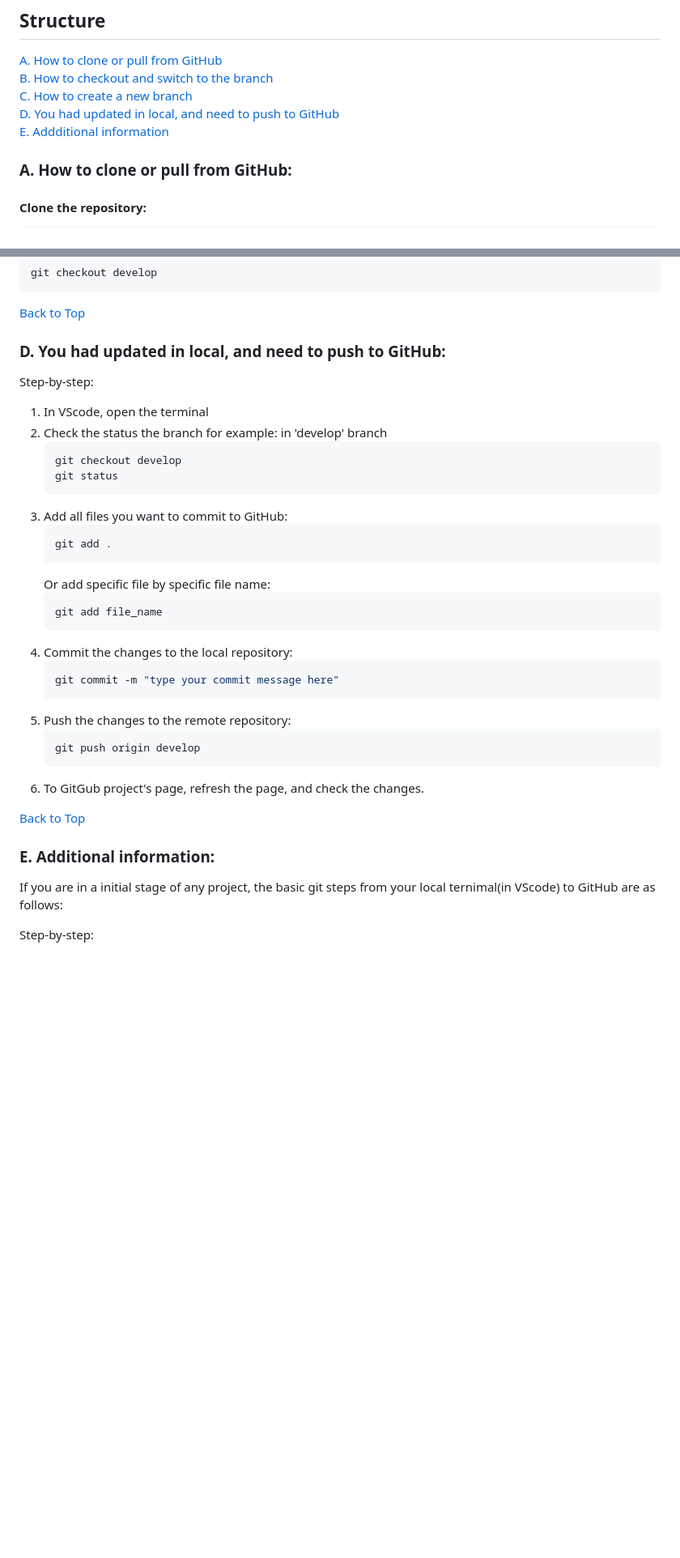
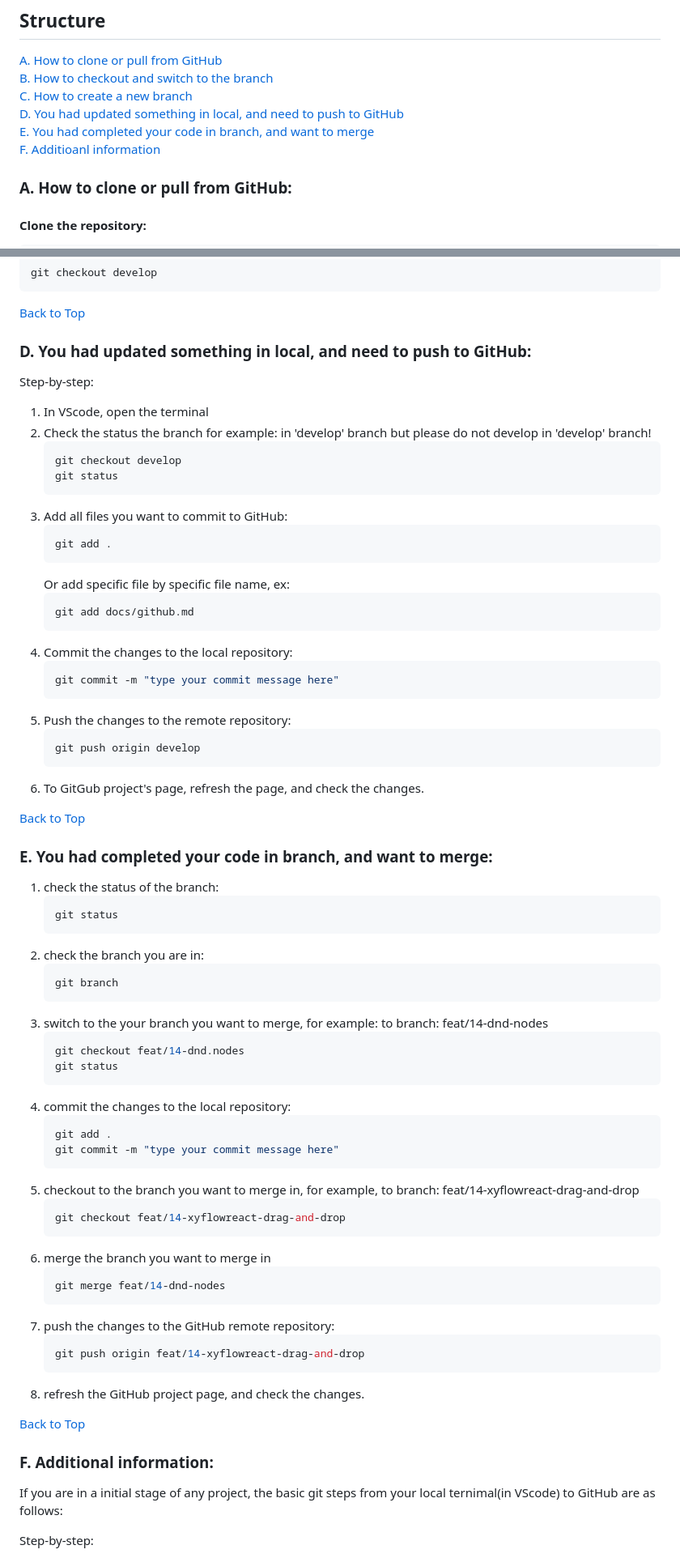
Before and after one commit to Richkwokkk/No-Code-Solution-for-InfluxDB, a Markdown page: docs/github.md, 2 parts joined by grey strips. Shown: that part at 81% size. Drawn GitHub-style; blank space fills up the shorter version.

Commit message:
Update the content in github.md

````diff
--- a/docs/github.md
+++ b/docs/github.md
@@ -5,8 +5,9 @@ This is the GitHub instructions for general purposes.
 [A. How to clone or pull from GitHub](#a-how-to-clone-or-pull-from-github) <br>
 [B. How to checkout and switch to the branch](#b-how-to-checkout-and-switch-to-the-branch)<br>
 [C. How to create a new branch](#c-how-to-create-a-new-branch)<br>
-[D. You had updated in local, and need to push to GitHub](#d-you-had-updated-in-local-and-need-to-push-to-github)<br>
-[E. Addditional information](#e-addditional-information)<br>
+[D. You had updated something in local, and need to push to GitHub](#d-you-had-updated-something-in-local-and-need-to-push-to-github)<br>
+[E. You had completed your code in branch, and want to merge](#e-you-had-completed-your-code-in-branch-and-want-to-merge)<br>
+[F. Additioanl information](#f-additional-information)
 
 
 ### <span style="color:cyan">A. How to clone or pull from GitHub:
@@ -52,11 +53,11 @@ This is the GitHub instructions for general purposes.
 
 [Back to Top](#top)
 
-### <span style="color:cyan">D. You had updated in local, and need to push to GitHub:
+### <span style="color:cyan">D. You had updated something in local, and need to push to GitHub:
 Step-by-step:
 1. In VScode, open the terminal
 2. Check the status the branch
-   for example: in 'develop' branch
+   for example: in 'develop' branch <span style='color:red'>but please do not develop in 'develop' branch!
    ```bash
    git checkout develop
    git status
@@ -65,9 +66,9 @@ Step-by-step:
    ```bash
    git add .
    ```
-   Or add specific file by specific file name:
+   Or add specific file by specific file name, ex:
    ```bash
-   git add file_name
+   git add docs/github.md
    ```
 4. Commit the changes to the local repository:
    ```bash
@@ -81,7 +82,42 @@ Step-by-step:
 
 [Back to Top](#top)
 
-### <span style="color:cyan">E. Additional information:
+### <span style="color:cyan">E. You had completed your code in branch, and want to merge:
+1. check the status of the branch:
+   ```bash
+   git status
+   ```
+2. check the branch you are in:
+   ```bash
+   git branch
+   ```
+3. switch to the your branch you want to merge, for example: to branch: feat/14-dnd-nodes
+   ```bash
+   git checkout feat/14-dnd.nodes
+   git status
+   ```
+4. commit the changes to the local repository:
+   ```bash
+   git add .
+   git commit -m "type your commit message here"
+   ```
+4. checkout to the branch you want to merge in, for example, to branch: feat/14-xyflowreact-drag-and-drop
+   ```bash
+   git checkout feat/14-xyflowreact-drag-and-drop
+   ```
+5. merge the branch you want to merge in
+   ```bash
+   git merge feat/14-dnd-nodes
+   ```
+6. push the changes to the GitHub remote repository:
+   ```bash
+   git push origin feat/14-xyflowreact-drag-and-drop
+   ```
+7. refresh the GitHub project page, and check the changes.
+
+[Back to Top](#top)
+
+### <span style="color:cyan">F. Additional information:
 If you are in a initial stage of any project, the basic git steps from your local ternimal(in VScode) to GitHub are as follows:<br>
 
 Step-by-step:
````
